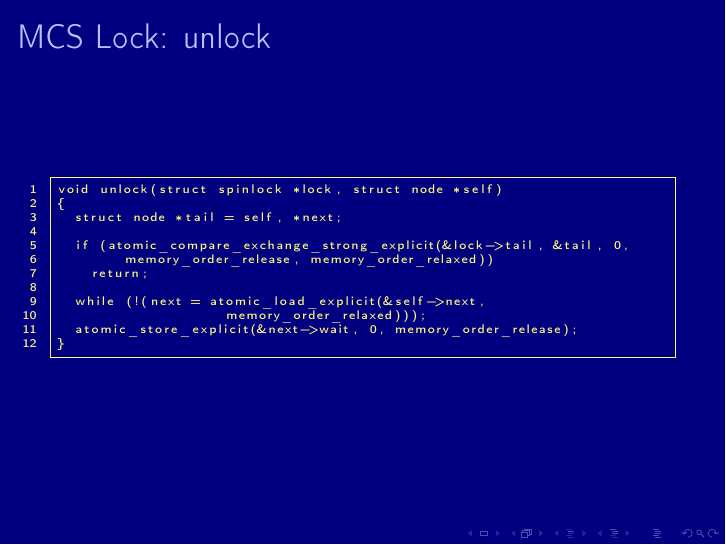
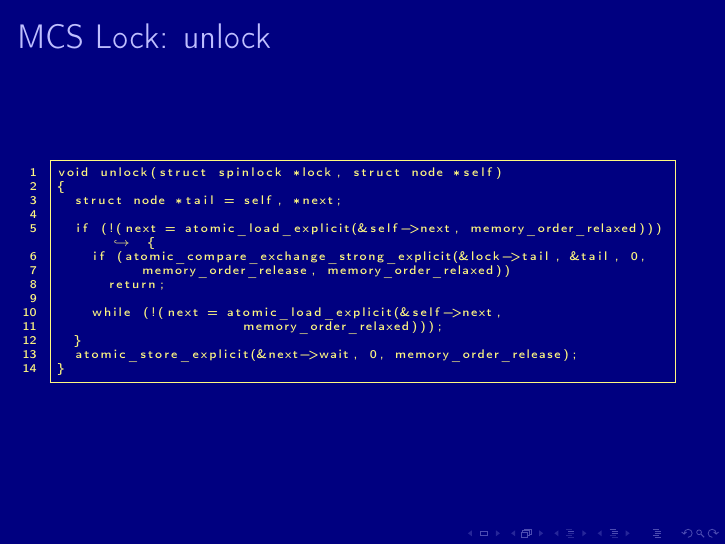
Before and after one commit to OSLL/os-course, LaTeX slides (lec7/lec.tex, which reads lec7/locks.tex): page 31 of 35. Compiled offline with pdfLaTeX.

Commit message:
fix locks lecture typos

```diff
--- a/lec7/locks.tex
+++ b/lec7/locks.tex
@@ -202,12 +202,14 @@ void unlock(struct spinlock *lock, struct node *self)
 {
   struct node *tail = self, *next;
 
-  if (atomic_compare_exchange_strong_explicit(&lock->tail, &tail, 0,
-        memory_order_release, memory_order_relaxed))
-    return;
+  if (!(next = atomic_load_explicit(&self->next, memory_order_relaxed))) {
+    if (atomic_compare_exchange_strong_explicit(&lock->tail, &tail, 0,
+          memory_order_release, memory_order_relaxed))
+      return;
 
-  while (!(next = atomic_load_explicit(&self->next,
-                    memory_order_relaxed)));
+    while (!(next = atomic_load_explicit(&self->next,
+                      memory_order_relaxed)));
+  }
   atomic_store_explicit(&next->wait, 0, memory_order_release);
 }
 \end{lstlisting}
```
Also changed, not shown: lec7/locks.tex (2 more changed lines).
